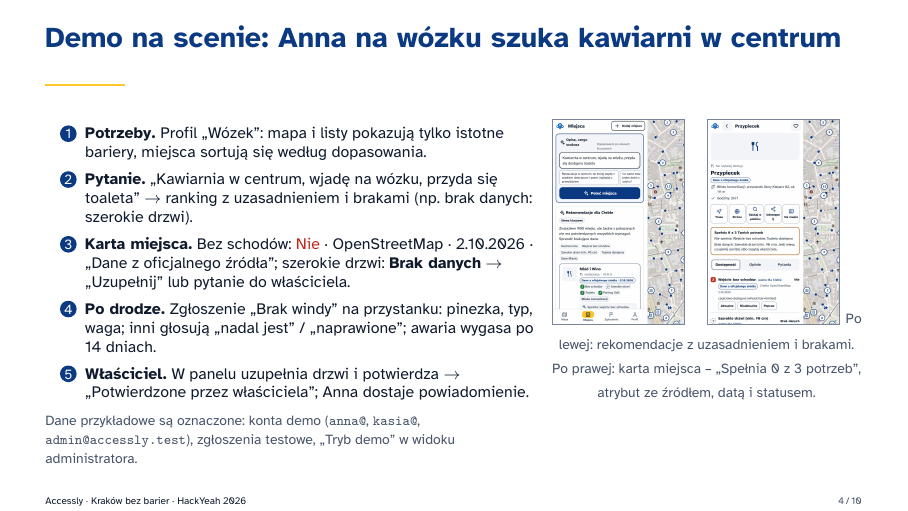
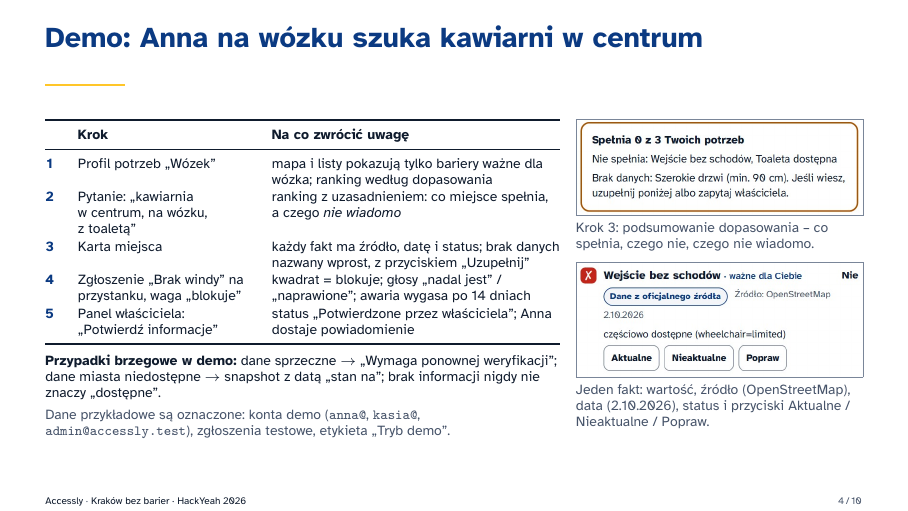
Before and after one commit to HakerSII/Accessly-docs, LaTeX slides (prezentacja/main.tex, which reads prezentacja/beamerthemeaccessly.sty, prezentacja/slides/04-demo.tex): page 4 of 10. Compiled offline with XeLaTeX; a missing font is replaced by an installed copy or a similar font.

Commit message:
Demo slide fixes

```diff
--- a/prezentacja/beamerthemeaccessly.sty
+++ b/prezentacja/beamerthemeaccessly.sty
@@ -97,8 +97,9 @@
   \node[draw=#1,text=#1,rounded corners=2pt,inner xsep=2.5pt,inner ysep=1.6pt,
         font=\tiny\bfseries,line width=0.5pt](P){#2};}}
 
-% \muted{tekst} – przygaszony drobny tekst (źródła, przypisy).
-\newcommand{\muted}[1]{{\scriptsize\color{accMuted}#1}}
+% \muted{tekst} – przygaszony drobny tekst (podpisy, przypisy); kończy akapit wewnątrz grupy,
+% żeby interlinia była ta drobna, a nie z otaczającego tekstu.
+\newcommand{\muted}[1]{{\scriptsize\color{accMuted}#1\par}}
 
 % \kpi{liczba}{opis} – kafelek ze wskaźnikiem.
 \newcommand{\kpi}[2]{%
--- a/prezentacja/slides/04-demo.tex
+++ b/prezentacja/slides/04-demo.tex
@@ -1,38 +1,54 @@
-% Slajd 4 – scenariusz demonstracji na scenie (pkt 6 wyzwania: działająca demonstracja dla wybranej grupy).
-\begin{frame}{Demo na scenie: Anna na wózku szuka kawiarni w~centrum}
+% Slajd 4 – mapa demonstracji na żywo (pkt 6 wyzwania: określić potrzeby grupy, sprawdzić miejsce,
+% pokazać konkretne bariery i udogodnienia, źródło i datę informacji, oznaczenie danych niepełnych
+% i przykładowych). Slajd wisi na ekranie tuż przed przejściem do aplikacji; szczegóły w notatkach.
+\begin{frame}{Demo: Anna na wózku szuka kawiarni w~centrum}
   \begin{columns}[T,onlytextwidth]
-    \begin{column}{0.6\textwidth}
-      \footnotesize
-      \begin{enumerate}
-        \item \textbf{Potrzeby.} Profil „Wózek”: mapa i~listy pokazują tylko istotne bariery,
-              miejsca sortują się według dopasowania.
-        \item \textbf{Pytanie.} „Kawiarnia w~centrum, wjadę na wózku, przyda się toaleta” $\rightarrow$
-              ranking z~uzasadnieniem i~brakami (np.\ brak danych: szerokie drzwi).
-        \item \textbf{Karta miejsca.} Bez schodów: \alert{Nie} \textperiodcentered\ OpenStreetMap \textperiodcentered\
-              2.10.2026 \textperiodcentered\ „Dane z~oficjalnego źródła”; szerokie drzwi: \textbf{Brak danych}
-              $\rightarrow$ „Uzupełnij” lub pytanie do właściciela.
-        \item \textbf{Po drodze.} Zgłoszenie „Brak windy” na przystanku: pinezka, typ, waga; inni głosują
-              „nadal jest” / „naprawione”; awaria wygasa po 14~dniach.
-        \item \textbf{Właściciel.} W~panelu uzupełnia drzwi i~potwierdza $\rightarrow$
-              „Potwierdzone przez właściciela”; Anna dostaje powiadomienie.
-      \end{enumerate}
-      \vspace{0.5mm}
+    \begin{column}{0.63\textwidth}
+      \scriptsize
+      \renewcommand{\arraystretch}{1.1}
+      \begin{tabularx}{\textwidth}{@{}>{\bfseries\color{accNavy}}c >{\raggedright\arraybackslash}p{30mm} >{\raggedright\arraybackslash}X@{}}
+        \toprule
+        & \textbf{Krok} & \textbf{Na co zwrócić uwagę} \\
+        \midrule
+        1 & Profil potrzeb „Wózek” &
+            mapa i~listy pokazują tylko bariery ważne dla wózka; ranking według dopasowania \\
+        2 & Pytanie: „kawiarnia w~centrum, na wózku, z~toaletą” &
+            ranking z~uzasadnieniem: co miejsce spełnia, a~czego \emph{nie wiadomo} \\
+        3 & Karta miejsca &
+            każdy fakt ma źródło, datę i~status; brak danych nazwany wprost, z~przyciskiem „Uzupełnij” \\
+        4 & Zgłoszenie „Brak windy” na przystanku, waga „blokuje” &
+            kwadrat = blokuje; głosy „nadal jest” / „naprawione”; awaria wygasa po 14~dniach \\
+        5 & Panel właściciela: „Potwierdź informacje” &
+            status „Potwierdzone przez właściciela”; Anna dostaje powiadomienie \\
+        \bottomrule
+      \end{tabularx}
+
+      \vspace{1.5mm}
+      \textbf{Przypadki brzegowe w~demo:} dane sprzeczne $\rightarrow$ „Wymaga ponownej weryfikacji”;
+      dane miasta niedostępne $\rightarrow$ snapshot z~datą „stan na”; brak informacji nigdy nie znaczy „dostępne”.
+
+      \vspace{1mm}
       \muted{Dane przykładowe są oznaczone: konta demo (\texttt{anna@}, \texttt{kasia@}, \texttt{admin@accessly.test}),
-        zgłoszenia testowe, „Tryb demo” w~widoku administratora.}
+        zgłoszenia testowe, etykieta „Tryb demo”.}
     \end{column}
-    \begin{column}{0.38\textwidth}
-      \centering
-      \screenshoth[36mm]{asystent-panel}\hfill\screenshoth[36mm]{karta-panel}
+    \begin{column}{0.35\textwidth}
+      \screenshot{karta-dopasowanie}\par
       \vspace{0.3mm}
-      \muted{Po lewej: rekomendacje z~uzasadnieniem i~brakami. Po prawej: karta miejsca -- „Spełnia 0~z~3 potrzeb”,
-        atrybut ze źródłem, datą i~statusem.}
+      \muted{Krok 3: podsumowanie dopasowania -- co spełnia, czego nie, czego nie wiadomo.}
+      \vspace{1.5mm}
+      \screenshot{karta-atrybut}\par
+      \vspace{0.3mm}
+      \muted{Jeden fakt: wartość, źródło (OpenStreetMap), data (2.10.2026), status i~przyciski
+        Aktualne / Nieaktualne / Popraw.}
     \end{column}
   \end{columns}
 
-  \note[item]{Czas: ok. 3 minuty. Przed wejściem na scenę: aplikacja otwarta na telefonie i~laptopie, profil „Wózek” zaznaczony, mapa na Rynku (zoom 16).}
-  \note[item]{Krok 2: wpisać zapytanie z~przykładu pod polem – wynik jest deterministyczny w~trybie reguł. Odpowiedź: „Spełnia: wejście bez schodów, toaleta; brak danych: szerokie drzwi”.}
-  \note[item]{Krok 3: pokazać palcem trzy rzeczy przy atrybucie: źródło, datę, status. Potem „Brak danych” – to jest nasz najważniejszy komunikat: nie zgadujemy.}
-  \note[item]{Krok 4: zgłoszenie bariery można zrobić bez konta; pokazać kształt znacznika (kwadrat = blokuje).}
-  \note[item]{Krok 5: zalogować się jako \texttt{kasia@accessly.test} (konto demo właścicielki Camelot Cafe) w~/owner.html i~kliknąć „Potwierdź informacje”. Wrócić do karty – status się zmienił.}
-  \note[item]{Jeśli padnie sieć: wszystko poza kafelkami mapy działa z~danych lokalnych; pokazać stronę „Źródła danych” z~datami snapshotów.}
+  \note[item]{Czas: ok. 3 minuty. Przed wejściem: aplikacja na telefonie i~laptopie, profil „Wózek” zaznaczony, mapa na Rynku Głównym (zoom 16), panel właścicielki otwarty w~drugiej karcie przeglądarki.}
+  \note[item]{Krok 1 (0:00–0:30): kliknąć chip „Wózek”; pokazać toast z~liczbą zgłoszeń i~listę „Najbliżej środka mapy”.}
+  \note[item]{Krok 2 (0:30–1:00): zakładka Miejsca, wpisać „Kawiarnia w~centrum, wjadę na wózku, przyda się dostępna toaleta” – w~trybie reguł wynik jest deterministyczny; przeczytać „Spełnia: wejście bez schodów, toaleta; brak danych: szerokie drzwi”.}
+  \note[item]{Krok 3 (1:00–1:45): otworzyć kartę; pokazać palcem trzy rzeczy przy atrybucie: źródło, datę, status. Potem „Brak danych” – nasz najważniejszy komunikat: nie zgadujemy. Przyciski Aktualne / Nieaktualne / Popraw, „Uzupełnij” i~pytanie do właściciela.}
+  \note[item]{Krok 4 (1:45–2:20): „Zgłoś problem”, pinezka na przystanku, typ „Brak windy”, waga „blokuje”; pokazać kształt znacznika (kwadrat = blokuje) i~głosy. Zgłoszenie można zrobić bez konta.}
+  \note[item]{Krok 5 (2:20–3:00): w~drugiej karcie \texttt{/owner.html} jako \texttt{kasia@accessly.test} (Camelot Cafe) kliknąć „Potwierdź informacje”; wrócić do karty – status się zmienił.}
+  \note[item]{Przypadki brzegowe (gdy jury pyta lub zostaje czas): historia atrybutu ze sprzecznymi głosami; strona „Źródła danych” z~datami snapshotów; miejsce z~brakującym atrybutem nie dostaje odznaki „Dopasowane do Ciebie”.}
+  \note[item]{Jeśli padnie sieć: wszystko poza kafelkami mapy działa z~danych lokalnych. Dane przykładowe: trzy konta demo i~zgłoszenia testowe; widok administratora bez logowania ma etykietę „Tryb demo: dane przykładowe”.}
 \end{frame}
```
Also changed, not shown: prezentacja/Accessly-Krakow-bez-barier.pdf, prezentacja/img/asystent-panel.jpg, prezentacja/img/karta-atrybut.jpg, prezentacja/img/karta-dopasowanie.jpg (added), prezentacja/img/karta-panel.jpg, 1 other file.
